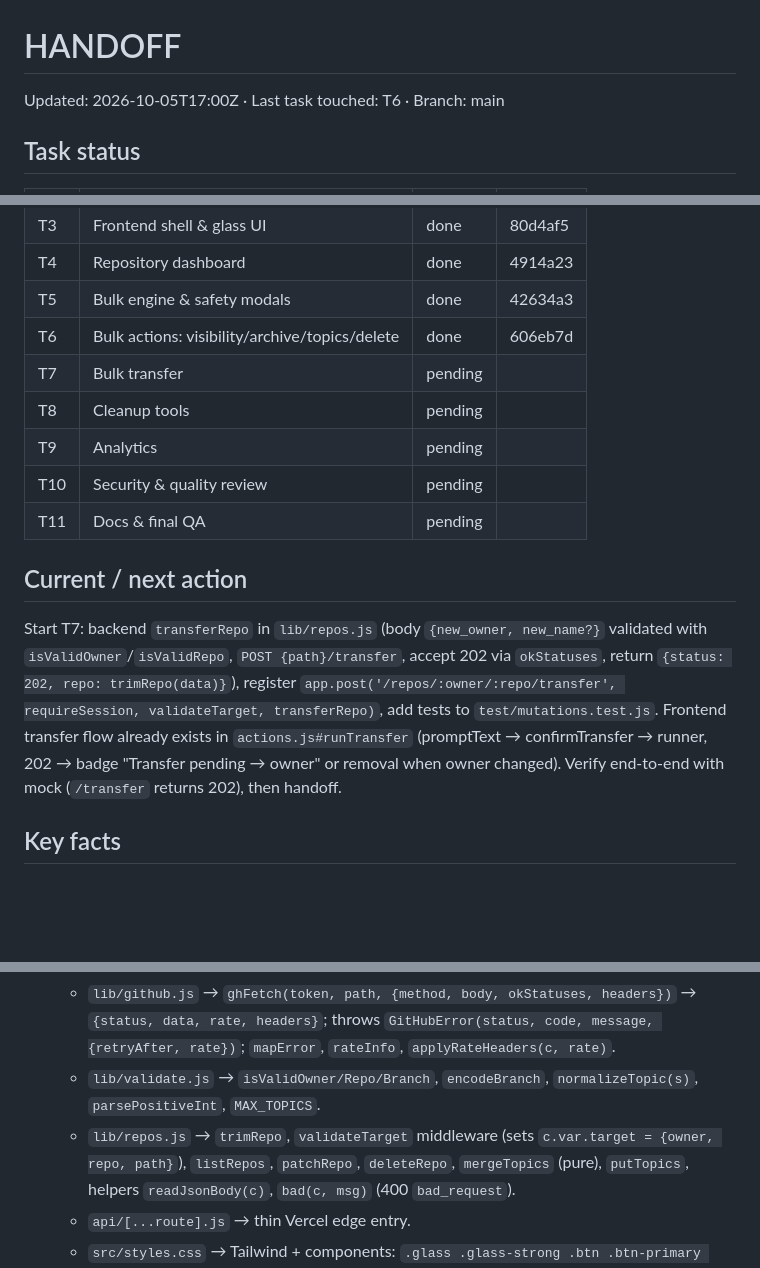
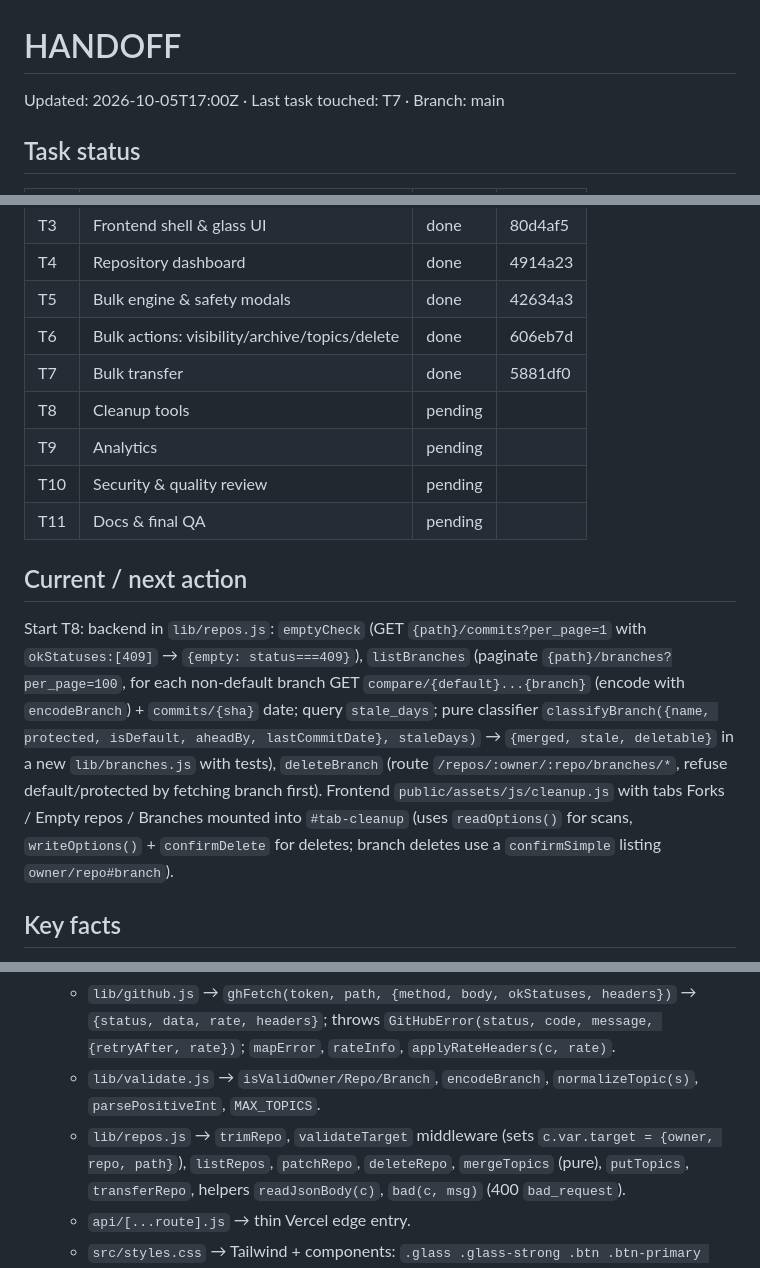
Before and after one commit to sazindux/Git-Manager, a Markdown page: handoff.md, 3 parts joined by grey strips. Drawn GitHub-style; blank space fills up the shorter version.

Commit message:
docs: handoff after T7

```diff
--- a/handoff.md
+++ b/handoff.md
@@ -1,5 +1,5 @@
 # HANDOFF
-Updated: 2026-10-05T17:00Z · Last task touched: T6 · Branch: main
+Updated: 2026-10-05T17:00Z · Last task touched: T7 · Branch: main
 
 ## Task status
 | ID | Task | Status | Commit |
@@ -11,18 +11,19 @@ Updated: 2026-10-05T17:00Z · Last task touched: T6 · Branch: main
 | T4 | Repository dashboard | done | 4914a23 |
 | T5 | Bulk engine & safety modals | done | 42634a3 |
 | T6 | Bulk actions: visibility/archive/topics/delete | done | 606eb7d |
-| T7 | Bulk transfer | pending | |
+| T7 | Bulk transfer | done | 5881df0 |
 | T8 | Cleanup tools | pending | |
 | T9 | Analytics | pending | |
 | T10 | Security & quality review | pending | |
 | T11 | Docs & final QA | pending | |
 
 ## Current / next action
-Start T7: backend `transferRepo` in `lib/repos.js` (body `{new_owner, new_name?}` validated with `isValidOwner`/`isValidRepo`,
-`POST {path}/transfer`, accept 202 via `okStatuses`, return `{status: 202, repo: trimRepo(data)}`), register
-`app.post('/repos/:owner/:repo/transfer', requireSession, validateTarget, transferRepo)`, add tests to `test/mutations.test.js`.
-Frontend transfer flow already exists in `actions.js#runTransfer` (promptText → confirmTransfer → runner, 202 → badge
-"Transfer pending → owner" or removal when owner changed). Verify end-to-end with mock (`/transfer` returns 202), then handoff.
+Start T8: backend in `lib/repos.js`: `emptyCheck` (GET `{path}/commits?per_page=1` with `okStatuses:[409]` → `{empty: status===409}`),
+`listBranches` (paginate `{path}/branches?per_page=100`, for each non-default branch GET `compare/{default}...{branch}` (encode with
+`encodeBranch`) + `commits/{sha}` date; query `stale_days`; pure classifier `classifyBranch({name, protected, isDefault, aheadBy, lastCommitDate}, staleDays)`
+→ `{merged, stale, deletable}` in a new `lib/branches.js` with tests), `deleteBranch` (route `/repos/:owner/:repo/branches/*`, refuse default/protected
+by fetching branch first). Frontend `public/assets/js/cleanup.js` with tabs Forks / Empty repos / Branches mounted into `#tab-cleanup`
+(uses `readOptions()` for scans, `writeOptions()` + `confirmDelete` for deletes; branch deletes use a `confirmSimple` listing `owner/repo#branch`).
 
 ## Key facts
 - Entry pattern: `api/[...route].js` → `import { handle } from 'hono/vercel'`, `export const config = { runtime: 'edge' }`,
@@ -35,7 +36,7 @@ Frontend transfer flow already exists in `actions.js#runTransfer` (promptText
   - `lib/oauth.js` → `getEnv(c)` (c.env if has SESSION_SECRET else process.env), `appOrigin(c)`, handlers `login/callback/logout/me`, middleware `requireSession` (sets `c.var.session = {token, login, id}`).
   - `lib/github.js` → `ghFetch(token, path, {method, body, okStatuses, headers})` → `{status, data, rate, headers}`; throws `GitHubError(status, code, message, {retryAfter, rate})`; `mapError`, `rateInfo`, `applyRateHeaders(c, rate)`.
   - `lib/validate.js` → `isValidOwner/Repo/Branch`, `encodeBranch`, `normalizeTopic(s)`, `parsePositiveInt`, `MAX_TOPICS`.
-  - `lib/repos.js` → `trimRepo`, `validateTarget` middleware (sets `c.var.target = {owner, repo, path}`), `listRepos`, `patchRepo`, `deleteRepo`, `mergeTopics` (pure), `putTopics`, helpers `readJsonBody(c)`, `bad(c, msg)` (400 `bad_request`).
+  - `lib/repos.js` → `trimRepo`, `validateTarget` middleware (sets `c.var.target = {owner, repo, path}`), `listRepos`, `patchRepo`, `deleteRepo`, `mergeTopics` (pure), `putTopics`, `transferRepo`, helpers `readJsonBody(c)`, `bad(c, msg)` (400 `bad_request`).
   - `api/[...route].js` → thin Vercel edge entry.
   - `src/styles.css` → Tailwind + components: `.glass .glass-strong .btn .btn-primary .btn-ghost .btn-danger .btn-warn .input .badge .badge-ok .badge-warn .badge-danger .progress .progress-bar`.
   - `public/index.html` → views `#view-loading/#view-landing/#view-dashboard`, header (avatar `#user-avatar`, `#user-login`, `#rate-badge`, `#btn-logout`), tab buttons `[data-tab]`, sections `#tab-repos` (`#repos-panel`), `#tab-cleanup`, `#tab-analytics`, `#toasts`, `#modal-root`. Script: `/assets/js/main.js` (module).
```
Also changed, not shown: other parts of handoff.md (+1 -1 lines).
